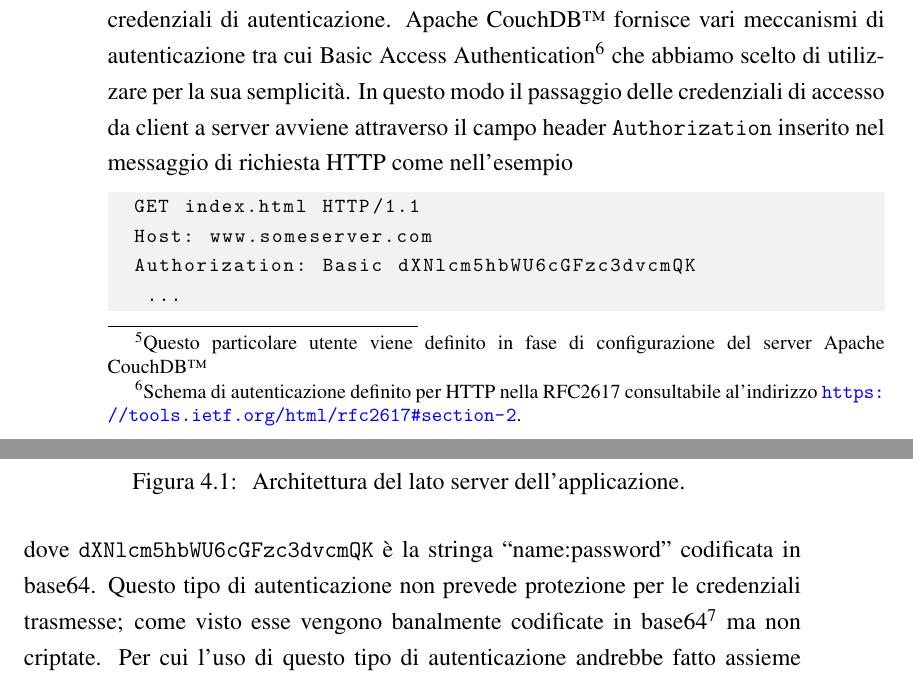
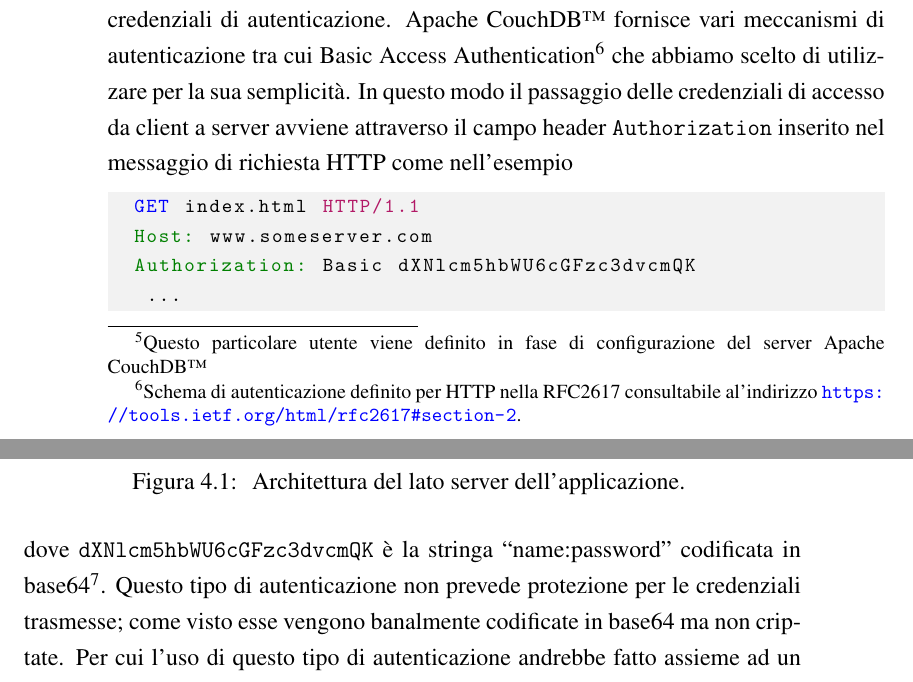
Before and after one commit to mircobe87/tesi-crossplatform, a LaTeX book (tex/tesi.tex, which reads tex/Applicazione.tex): two parts of pages 54 and 55 of 61, joined at a grey line, cut so that both start at the same text. Compiled offline with pdfLaTeX.

Commit message:
definita colorazione e linguaggio 'http' per listings

```diff
--- a/tex/Applicazione.tex
+++ b/tex/Applicazione.tex
@@ -217,19 +217,18 @@
 		passaggio delle credenziali di accesso da client a server avviene attraverso
 		il campo header \texttt{Authorization} inserito nel messaggio di richiesta HTTP
 		come nell'esempio
-		\begin{lstlisting}
+		\begin{lstlisting}[language=http]
 	GET index.html HTTP/1.1
 	Host: www.someserver.com
 	Authorization: Basic dXNlcm5hbWU6cGFzc3dvcmQK
 	 ...
 		\end{lstlisting}
 		dove \texttt{dXNlcm5hbWU6cGFzc3dvcmQK} è la stringa ``name:password''
-		codificata in base64.
+		codificata in base64\footnote{Per una completa specifica del sistema di
+		codifica/decodifica base64 consultare la RFC4648 disponibili all'indirizzo
+		\url{http://www.rfc-editor.org/pdfrfc/rfc4648.txt.pdf}}.
 		Questo tipo di autenticazione non prevede protezione per le credenziali
-		trasmesse; come visto esse vengono banalmente codificate in base64\footnote{
-		Per una completa specifica del sistema di codifica/decodifica base64
-		consultare la RFC4648 disponibili all'indirizzo
-		\url{http://www.rfc-editor.org/pdfrfc/rfc4648.txt.pdf}} ma non
+		trasmesse; come visto esse vengono banalmente codificate in base64 ma non
 		criptate. Per cui l'uso di questo tipo di
 		autenticazione andrebbe fatto assieme ad un sistema di sicurezza esterno
 		come SSL\citep{Web:RFC2617}. CouchDB permette l'uso del protocollo HTTPS,
```
Also changed, not shown: tex/tesi.tex (+19 -0 lines).
